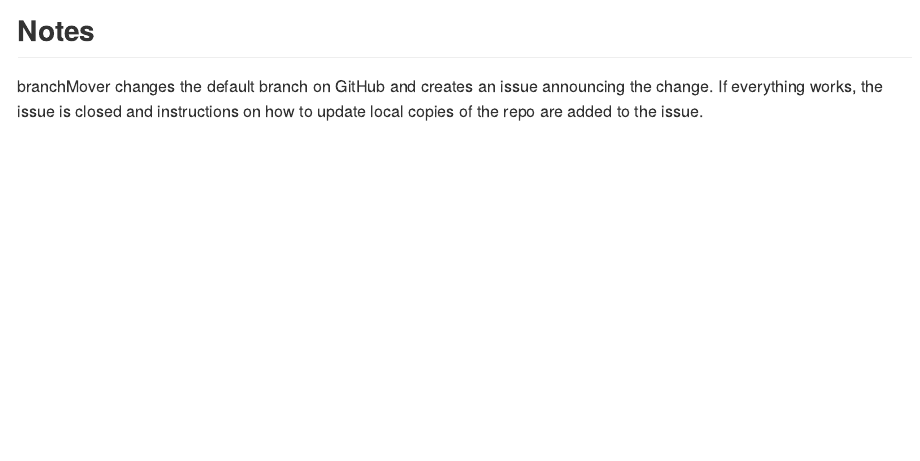
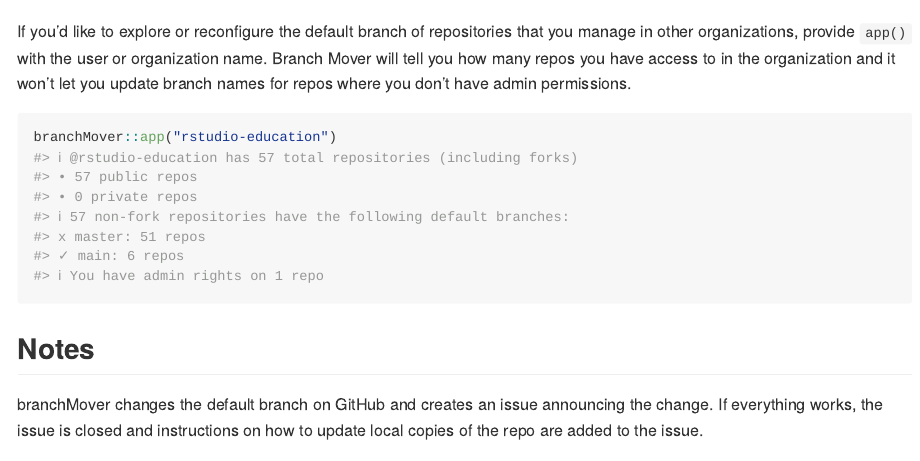
Before and after one commit to gadenbuie/branchMover, an R Markdown document (README.Rmd): the page in a window 1100 px wide, from 660 px down before the commit and from 640 px down after it. The pictures show the output file README.md that the author committed with the source, drawn offline in the style of GitHub.

Commit message:
Advertise the `username` argument of `app()`
For #6

````diff
--- a/README.Rmd
+++ b/README.Rmd
@@ -45,6 +45,22 @@ branchMover::app()
 
 ![](man/figures/app.png)
 
+If you'd like to explore or reconfigure the default branch of repositories that you manage in other organizations,
+provide `app()` with the user or organization name.
+Branch Mover will tell you how many repos you have access to in the organization
+and it won't let you update branch names for repos where you don't have admin permissions.
+
+```r
+branchMover::app("rstudio-education")
+#> ℹ @rstudio-education has 57 total repositories (including forks)
+#> • 57 public repos
+#> • 0 private repos
+#> ℹ 57 non-fork repositories have the following default branches:
+#> x master: 51 repos
+#> ✓ main: 6 repos
+#> ℹ You have admin rights on 1 repo
+```
+
 ## Notes
 
 branchMover changes the default branch on GitHub and creates an issue announcing the change.
````
Also changed, not shown: README.md.
